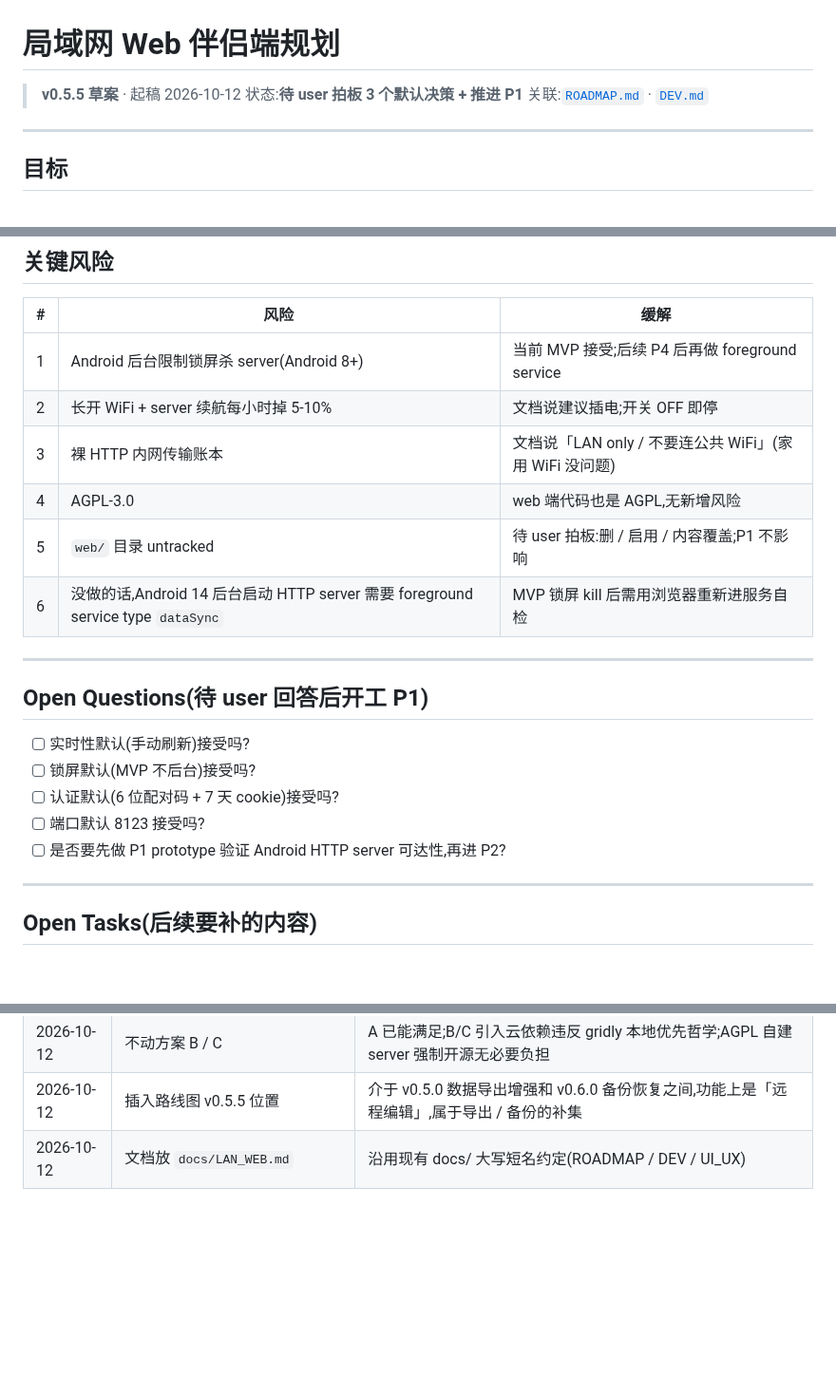
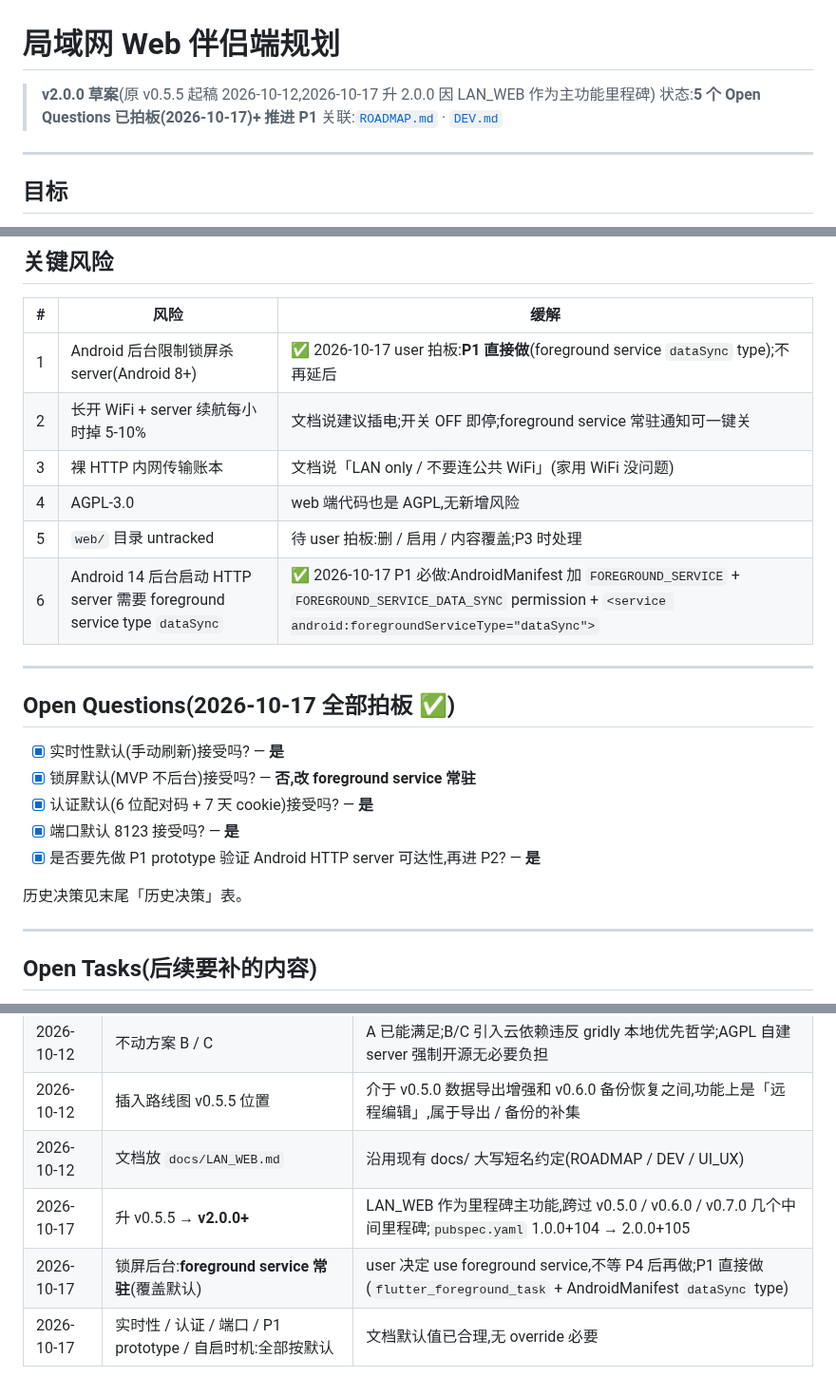
Before and after one commit to Chenjinteng/gridly, a Markdown page: docs/LAN_WEB.md, 3 parts joined by grey strips. Shown at 95% size. Rendered like a GitHub page; blank space fills up the shorter version.

```diff
--- a/docs/LAN_WEB.md
+++ b/docs/LAN_WEB.md
@@ -1,7 +1,7 @@
 # 局域网 Web 伴侣端规划
 
-> **v0.5.5 草案** · 起稿 2026-10-12
-> 状态:**待 user 拍板 3 个默认决策 + 推进 P1**
+> **v2.0.0 草案**(原 v0.5.5 起稿 2026-10-12,2026-10-17 升 2.0.0 因 LAN_WEB 作为主功能里程碑)
+> 状态:**5 个 Open Questions 已拍板(2026-10-17)+ 推进 P1**
 > 关联:[`ROADMAP.md`](ROADMAP.md) · [`DEV.md`](DEV.md)
 
 ---
@@ -139,22 +140,24 @@ P4 (3-4 天)
 
 | # | 风险 | 缓解 |
 |---|---|---|
-| 1 | Android 后台限制锁屏杀 server(Android 8+) | 当前 MVP 接受;后续 P4 后再做 foreground service |
-| 2 | 长开 WiFi + server 续航每小时掉 5-10% | 文档说建议插电;开关 OFF 即停 |
+| 1 | Android 后台限制锁屏杀 server(Android 8+) | ✅ 2026-10-17 user 拍板:**P1 直接做**(foreground service `dataSync` type);不再延后 |
+| 2 | 长开 WiFi + server 续航每小时掉 5-10% | 文档说建议插电;开关 OFF 即停;foreground service 常驻通知可一键关 |
 | 3 | 裸 HTTP 内网传输账本 | 文档说「LAN only / 不要连公共 WiFi」(家用 WiFi 没问题) |
 | 4 | AGPL-3.0 | web 端代码也是 AGPL,无新增风险 |
-| 5 | `web/` 目录 untracked | 待 user 拍板:删 / 启用 / 内容覆盖;P1 不影响 |
-| 6 | 没做的话,Android 14 后台启动 HTTP server 需要 foreground service type `dataSync` | MVP 锁屏 kill 后需用浏览器重新进服务自检 |
+| 5 | `web/` 目录 untracked | 待 user 拍板:删 / 启用 / 内容覆盖;P3 时处理 |
+| 6 | Android 14 后台启动 HTTP server 需要 foreground service type `dataSync` | ✅ 2026-10-17 P1 必做:AndroidManifest 加 `FOREGROUND_SERVICE` + `FOREGROUND_SERVICE_DATA_SYNC` permission + `<service android:foregroundServiceType="dataSync">` |
 
 ---
 
-## Open Questions(待 user 回答后开工 P1)
+## Open Questions(2026-10-17 全部拍板 ✅)
 
-- [ ] 实时性默认(手动刷新)接受吗?
-- [ ] 锁屏默认(MVP 不后台)接受吗?
-- [ ] 认证默认(6 位配对码 + 7 天 cookie)接受吗?
-- [ ] 端口默认 8123 接受吗?
-- [ ] 是否要先做 P1 prototype 验证 Android HTTP server 可达性,再进 P2?
+- [x] 实时性默认(手动刷新)接受吗? — **是**
+- [x] 锁屏默认(MVP 不后台)接受吗? — **否,改 foreground service 常驻**
+- [x] 认证默认(6 位配对码 + 7 天 cookie)接受吗? — **是**
+- [x] 端口默认 8123 接受吗? — **是**
+- [x] 是否要先做 P1 prototype 验证 Android HTTP server 可达性,再进 P2? — **是**
+
+历史决策见末尾「历史决策」表。
 
 ---
 
@@ -178,3 +181,6 @@ P4 (3-4 天)
 | 2026-10-12 | 不动方案 B / C | A 已能满足;B/C 引入云依赖违反 gridly 本地优先哲学;AGPL 自建 server 强制开源无必要负担 |
 | 2026-10-12 | 插入路线图 v0.5.5 位置 | 介于 v0.5.0 数据导出增强和 v0.6.0 备份恢复之间,功能上是「远程编辑」,属于导出 / 备份的补集 |
 | 2026-10-12 | 文档放 `docs/LAN_WEB.md` | 沿用现有 docs/ 大写短名约定(ROADMAP / DEV / UI_UX) |
+| 2026-10-17 | 升 v0.5.5 → **v2.0.0+** | LAN_WEB 作为里程碑主功能,跨过 v0.5.0 / v0.6.0 / v0.7.0 几个中间里程碑;`pubspec.yaml` 1.0.0+104 → 2.0.0+105 |
+| 2026-10-17 | 锁屏后台:**foreground service 常驻**(覆盖默认) | user 决定 use foreground service,不等 P4 后再做;P1 直接做(`flutter_foreground_task` + AndroidManifest `dataSync` type) |
+| 2026-10-17 | 实时性 / 认证 / 端口 / P1 prototype / 自启时机:全部按默认 | 文档默认值已合理,无 override 必要 |
```
Also changed, not shown: other parts of docs/LAN_WEB.md (+18 -17 lines), docs/ROADMAP.md (+6 -6 lines).
